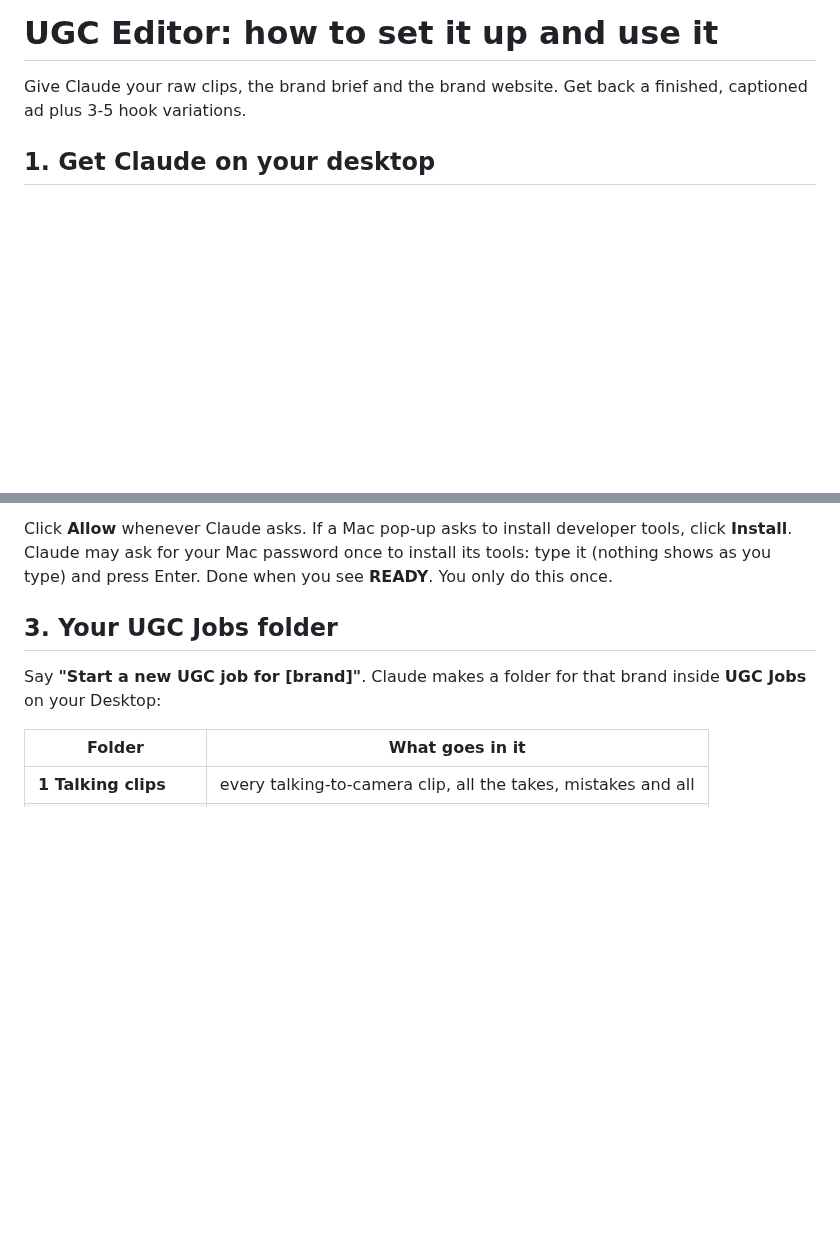
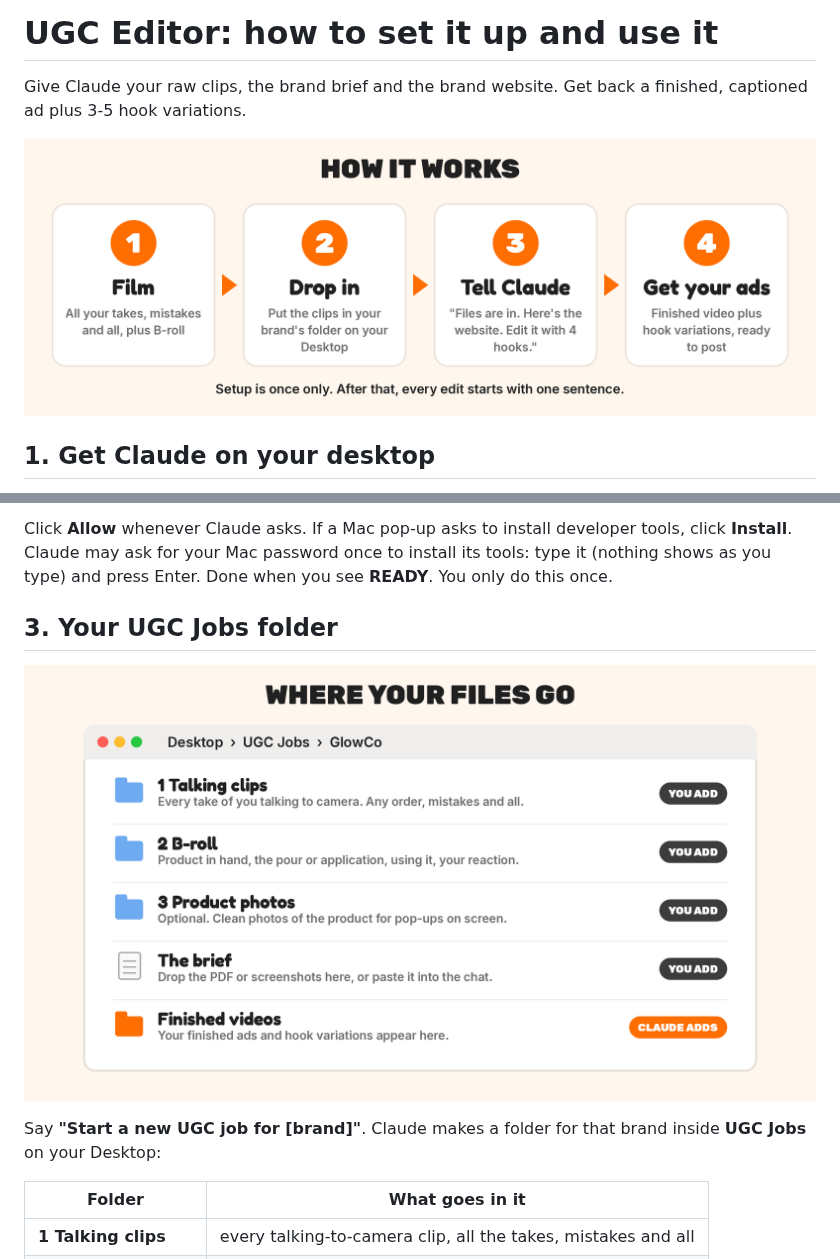
Before and after one commit to HiveHubollective/ugc-editor, a Markdown page: GUIDE.md, 2 parts joined by grey strips. GitHub-like rendering; pictures changed too: docs/images/how-it-works.png (added), docs/images/where-your-files-go.png (added); blank space fills up the shorter version.

Commit message:
Guide visuals: how it works, where your files go
Co-Authored-By: Claude Opus 5.5 <noreply@anthropic.com>
Claude-Session: https://claude.ai/code/session_017CDVu1P9MoFw4jE5HpfQW3

```diff
--- a/GUIDE.md
+++ b/GUIDE.md
@@ -2,6 +2,8 @@
 
 Give Claude your raw clips, the brand brief and the brand website. Get back a
 finished, captioned ad plus 3-5 hook variations.
+
+![How it works](docs/images/how-it-works.png)
 
 ## 1. Get Claude on your desktop
 - You need a **Mac** and a **paid Claude plan** (Pro or Max).
@@ -26,6 +28,9 @@ tools: type it (nothing shows as you type) and press Enter. Done when you see
 **READY**. You only do this once.
 
 ## 3. Your UGC Jobs folder
+
+![Where your files go](docs/images/where-your-files-go.png)
+
 Say **"Start a new UGC job for [brand]"**. Claude makes a folder for that brand
 inside **UGC Jobs** on your Desktop:
 
```
